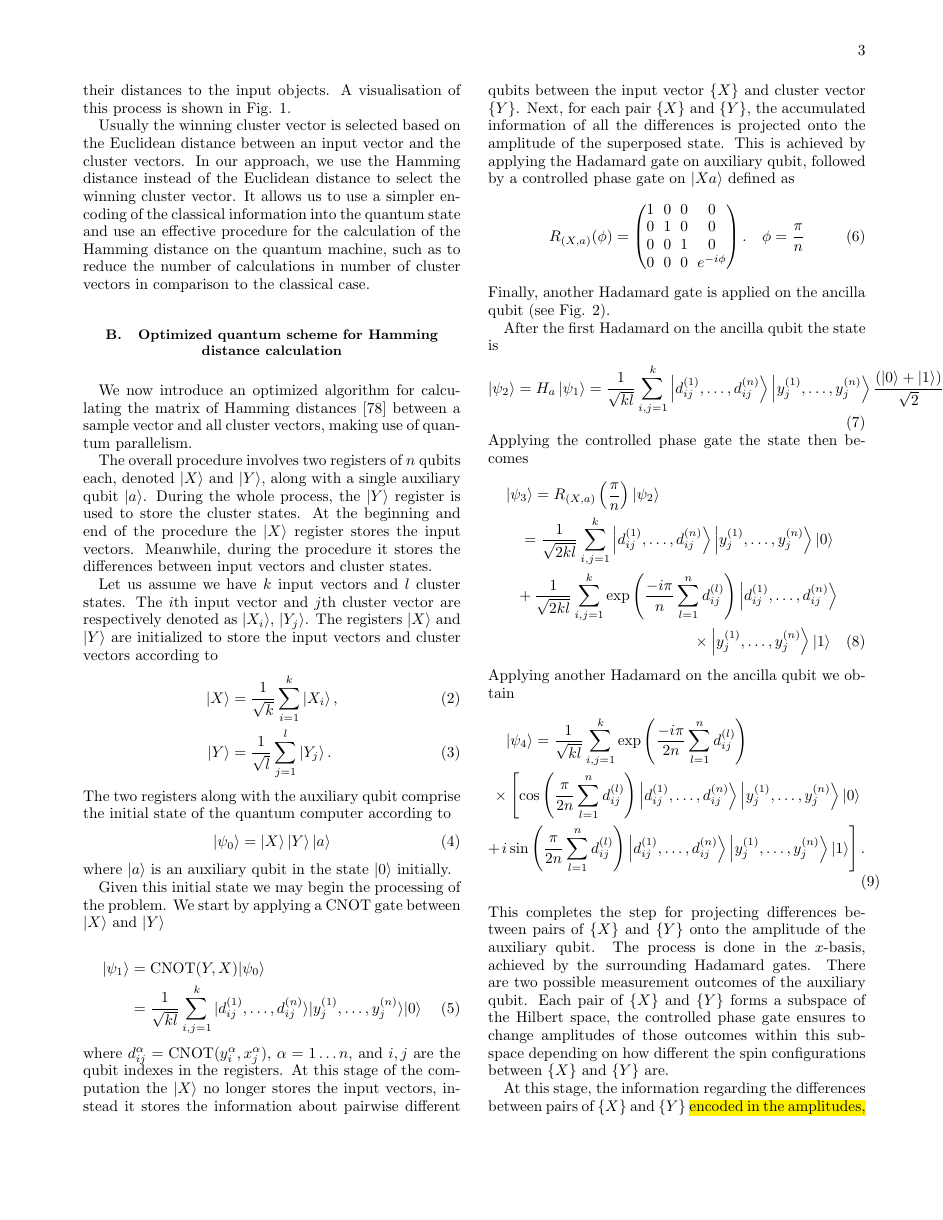
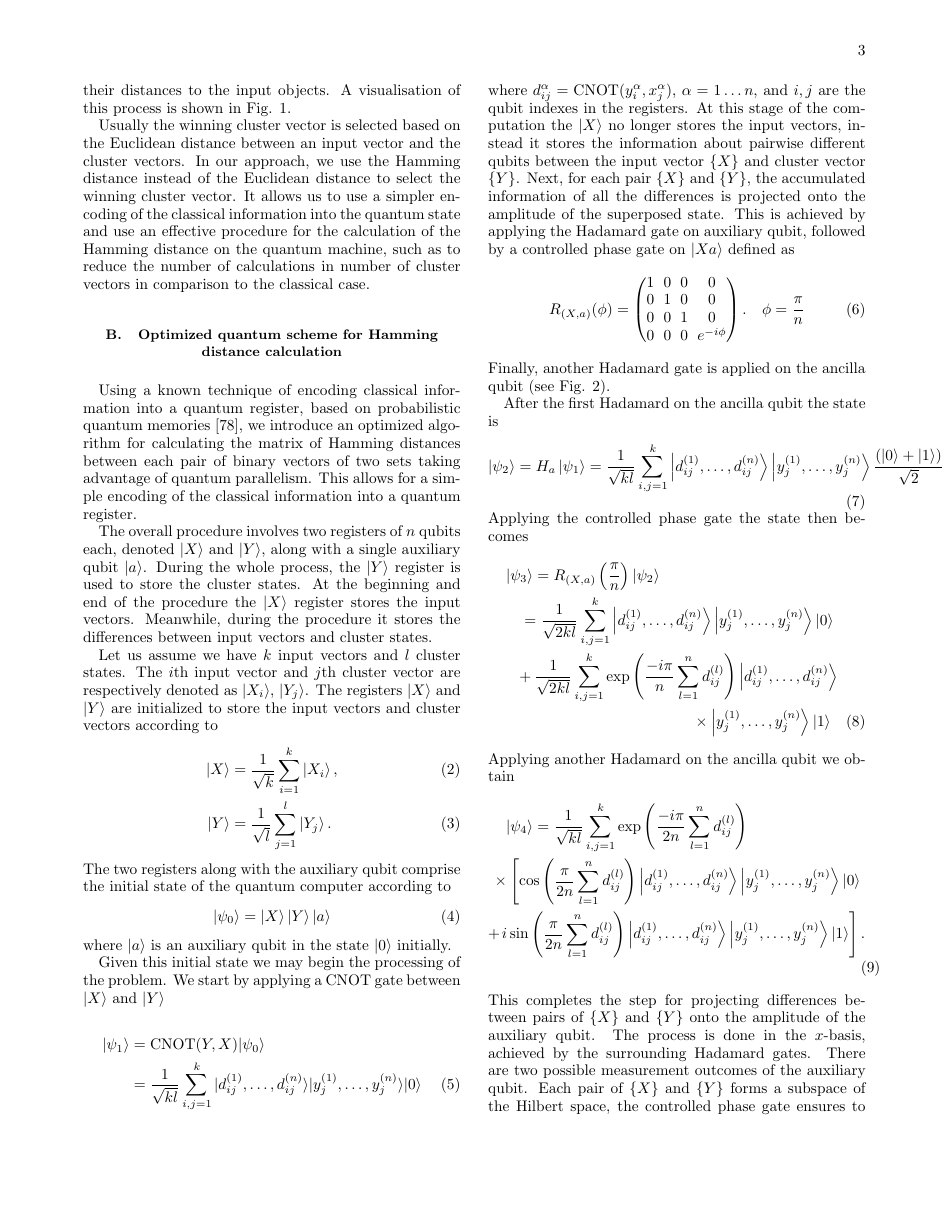
Before and after one commit to kephircheek/Hybrid-quantum-classical-unsupervised-data-clustering-based-on-the-self-organizing-feature-map, a LaTeX paper (manuscript.tex): page 3 of 9. Compiled offline with pdfLaTeX.

Commit message:
Fix this allows for a simple encoding #15

```diff
--- a/manuscript.tex
+++ b/manuscript.tex
@@ -246,9 +246,10 @@ such as to reduce the number of calculations in number of cluster vectors in com
 
 
 
-We now introduce an optimized algorithm for calculating the matrix of Hamming distances \cite{trugenberger2001} between a sample vector and all cluster vectors, making use of quantum parallelism.
-
-%This allows for a simple encoding of the classical information into a quantum register.
+Using a known technique of encoding classical information into a quantum register,
+based on probabilistic quantum memories \cite{trugenberger2001},
+we introduce an optimized algorithm for calculating the matrix of Hamming distances between each pair of binary vectors  of two sets taking advantage of quantum parallelism.
+This allows for a simple encoding of the classical information into a quantum register.
 
 The overall procedure involves two registers of $n$ qubits each, denoted $\left| X \right\rangle$ and $\left| Y \right\rangle$, along with a single auxiliary qubit $\left| a \right\rangle$.
 During the whole process, the $\left| Y \right\rangle$ register is used to store the cluster states.
```
